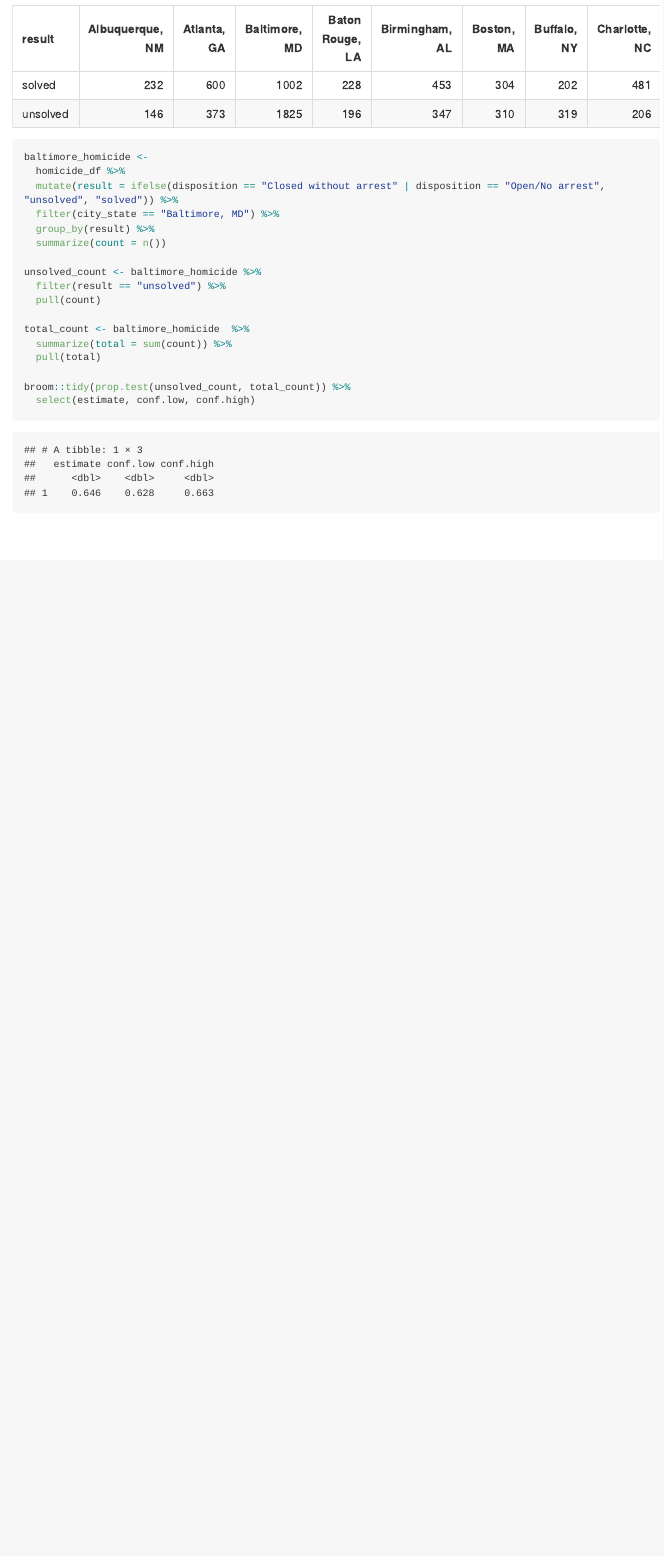
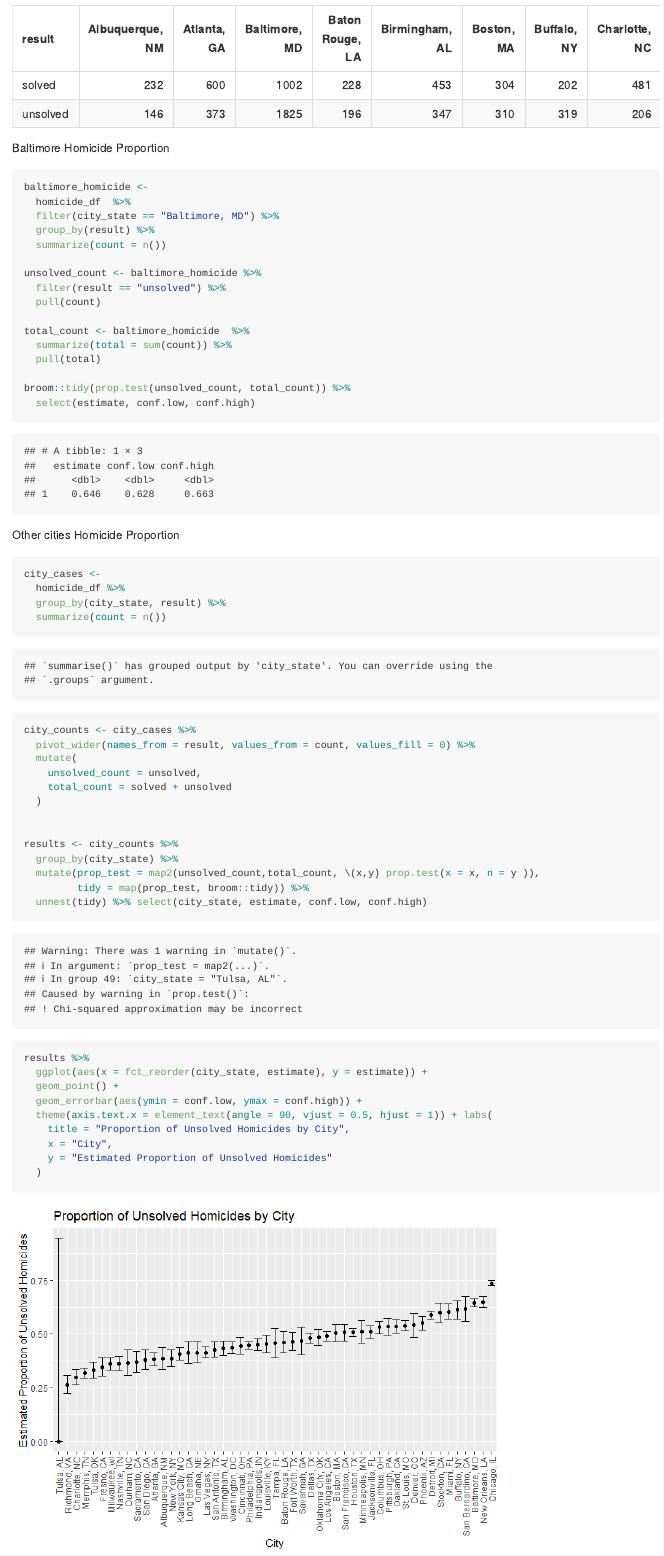
Before and after one commit to marisanders02/p8105_hw5_mos2128, an R Markdown document (Homework_5.Rmd): the page in a window 1100 px wide, from 4250 px down. The pictures show the output file Homework_5.md that the author committed with the source, drawn offline in the style of GitHub; long lines of code are wrapped.

Commit message:
found proportion for each city and graphed with error bars

````diff
--- a/Homework_5.Rmd
+++ b/Homework_5.Rmd
@@ -92,10 +92,11 @@ homicide_df %>%
   ) %>% knitr::kable()
 ```
 
+Baltimore Homicide Proportion
+
 ```{r}
 baltimore_homicide <-
-  homicide_df %>%
-  mutate(result = ifelse(disposition == "Closed without arrest" | disposition == "Open/No arrest", "unsolved", "solved")) %>%
+  homicide_df  %>%
   filter(city_state == "Baltimore, MD") %>%
   group_by(result) %>%
   summarize(count = n())
@@ -111,3 +112,35 @@ total_count <- baltimore_homicide  %>%
 broom::tidy(prop.test(unsolved_count, total_count)) %>%
   select(estimate, conf.low, conf.high)
 ```
+
+Other cities Homicide Proportion
+
+```{r}
+city_cases <-
+  homicide_df %>%
+  group_by(city_state, result) %>%
+  summarize(count = n())
+city_counts <- city_cases %>%
+  pivot_wider(names_from = result, values_from = count, values_fill = 0) %>%
+  mutate(
+    unsolved_count = unsolved,
+    total_count = solved + unsolved
+  )
+
+
+results <- city_counts %>%
+  group_by(city_state) %>%
+  mutate(prop_test = map2(unsolved_count,total_count, \(x,y) prop.test(x = x, n = y )),
+         tidy = map(prop_test, broom::tidy)) %>%
+  unnest(tidy) %>% select(city_state, estimate, conf.low, conf.high)
+
+results %>%
+  ggplot(aes(x = fct_reorder(city_state, estimate), y = estimate)) +
+  geom_point() +
+  geom_errorbar(aes(ymin = conf.low, ymax = conf.high)) +
+  theme(axis.text.x = element_text(angle = 90, vjust = 0.5, hjust = 1)) + labs(
+    title = "Proportion of Unsolved Homicides by City",
+    x = "City",
+    y = "Estimated Proportion of Unsolved Homicides"
+  )
+```
````
Also changed, not shown: Homework_5.md, Homework_5_files/figure-gfm/unnamed-chunk-1-1.png, Homework_5_files/figure-gfm/unnamed-chunk-2-1.png, Homework_5_files/figure-gfm/unnamed-chunk-2-2.png, Homework_5_files/figure-gfm/unnamed-chunk-2-3.png, Homework_5_files/figure-gfm/unnamed-chunk-6-1.png (added), Homework_5.Rmd (4 more changed lines).
